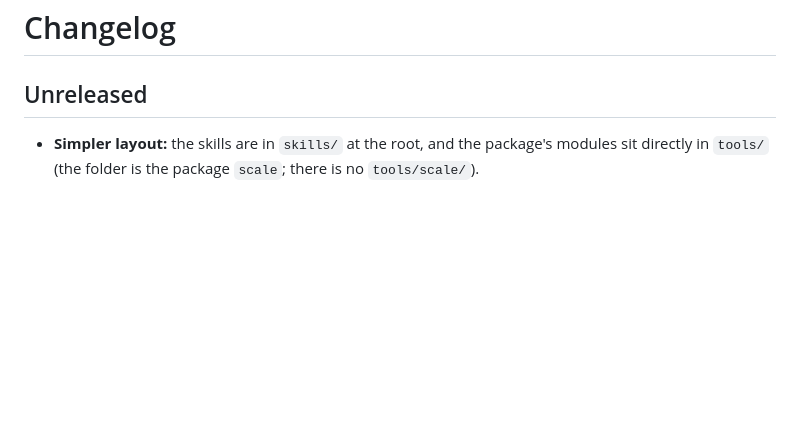
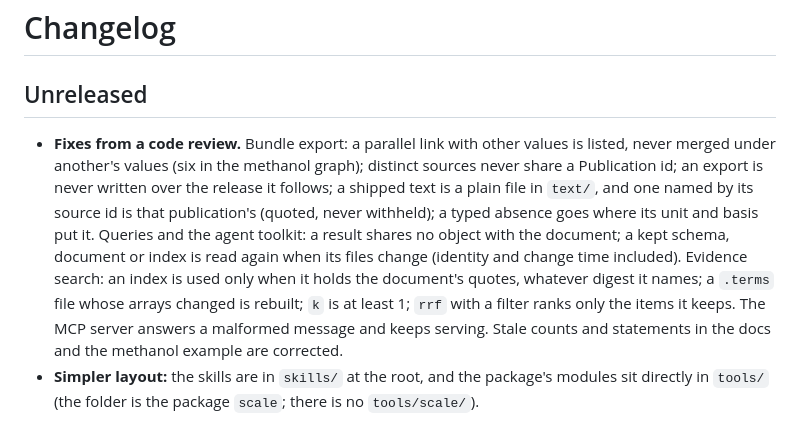
Before and after one commit to hlxin/scale, a Markdown page: CHANGELOG.md, the part around the change. Drawn GitHub-style; blank space fills up the shorter version.

Commit message:
Changelog: the fixes from the code review

```diff
--- a/CHANGELOG.md
+++ b/CHANGELOG.md
@@ -2,6 +2,15 @@
 
 ## Unreleased
 
+- **Fixes from a code review.** Bundle export: a parallel link with other values is listed, never merged under
+  another's values (six in the methanol graph); distinct sources never share a Publication id; an export is never
+  written over the release it follows; a shipped text is a plain file in `text/`, and one named by its source id is
+  that publication's (quoted, never withheld); a typed absence goes where its unit and basis put it. Queries and the
+  agent toolkit: a result shares no object with the document; a kept schema, document or index is read again when its
+  files change (identity and change time included). Evidence search: an index is used only when it holds the
+  document's quotes, whatever digest it names; a `.terms` file whose arrays changed is rebuilt; `k` is at least 1; `rrf`
+  with a filter ranks only the items it keeps. The MCP server answers a malformed message and keeps serving. Stale
+  counts and statements in the docs and the methanol example are corrected.
 - **Simpler layout:** the skills are in `skills/` at the root, and the package's modules sit directly in
   `tools/` (the folder is the package `scale`; there is no `tools/scale/`).
 
```
